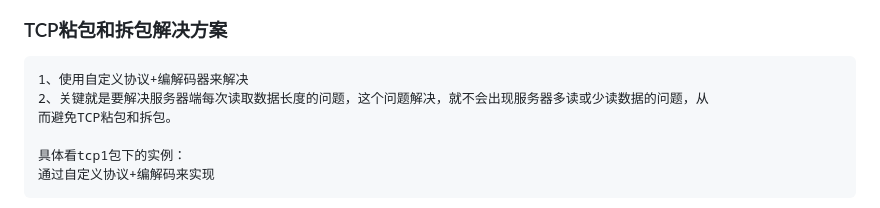
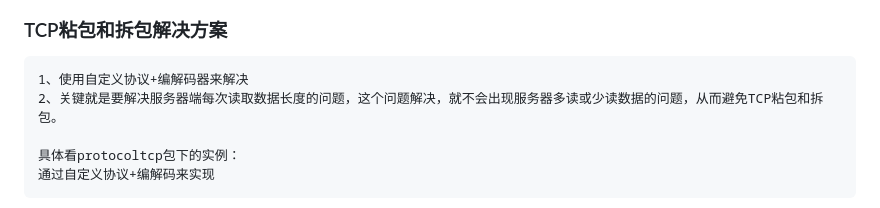
Before and after one commit to xiaodao1990/netty, a Markdown page: Note/007、TCP粘包和拆包及解决方案.md, the part around the change. GitHub-like rendering.

````diff
--- a/Note/007、TCP粘包和拆包及解决方案.md
+++ b/Note/007、TCP粘包和拆包及解决方案.md
@@ -17,12 +17,12 @@
 ![avatar](./pic/041_netty.png)
 
 ### TCP粘包和拆包解决方案
+
 ```text
 1、使用自定义协议+编解码器来解决
-2、关键就是要解决服务器端每次读取数据长度的问题，这个问题解决，就不会出现服务器多读或少读数据的问题，从
-而避免TCP粘包和拆包。
+2、关键就是要解决服务器端每次读取数据长度的问题，这个问题解决，就不会出现服务器多读或少读数据的问题，从而避免TCP粘包和拆包。
 
-具体看tcp1包下的实例：
+具体看protocoltcp包下的实例：
 通过自定义协议+编解码来实现
 ```
 ![avatar](./pic/042_netty.png)
````
Also changed, not shown: Note/005、Netty编解码器和Handler调用机制.md (+13 -5 lines), Note/pic/053_netty.png (added), 14 other files.
